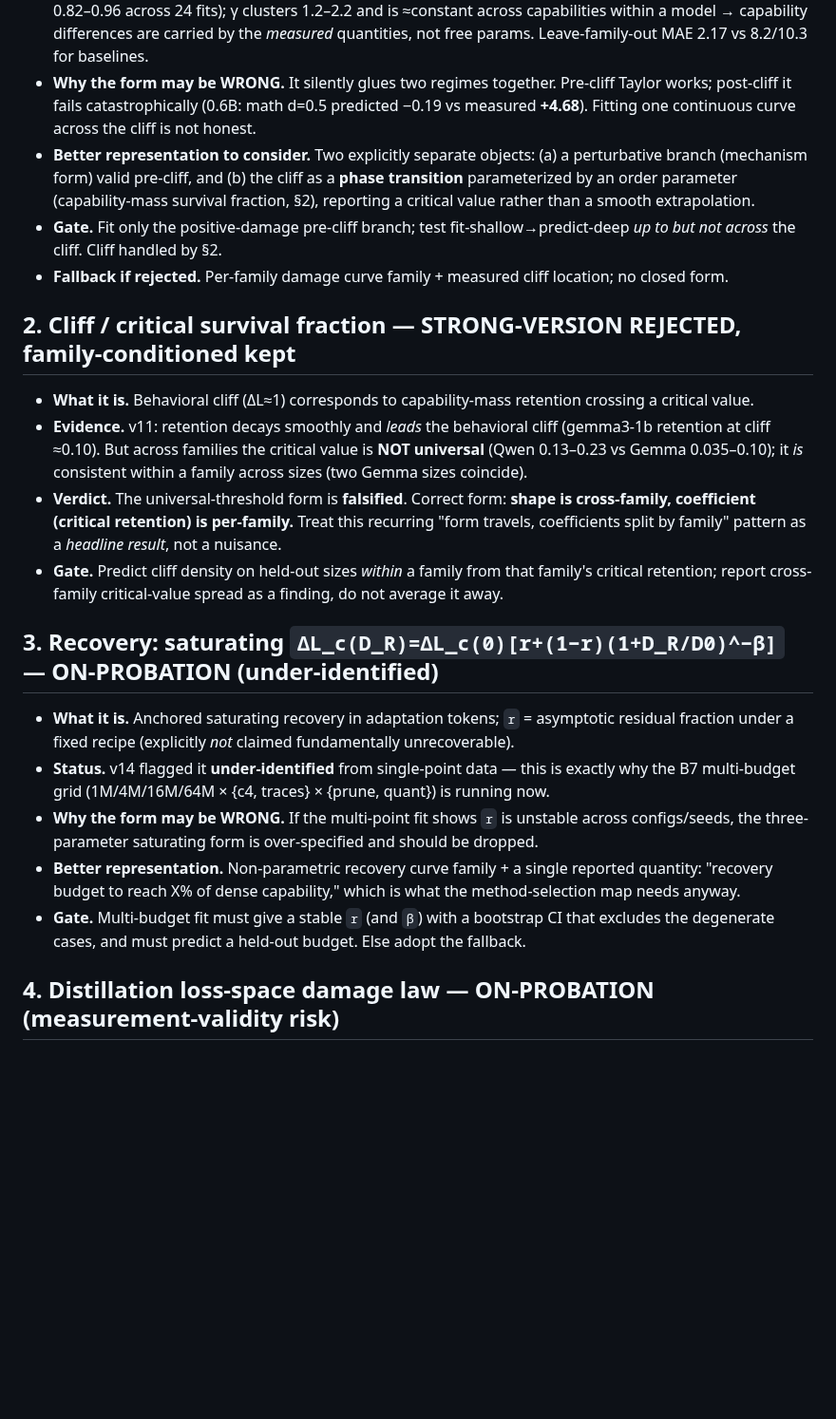
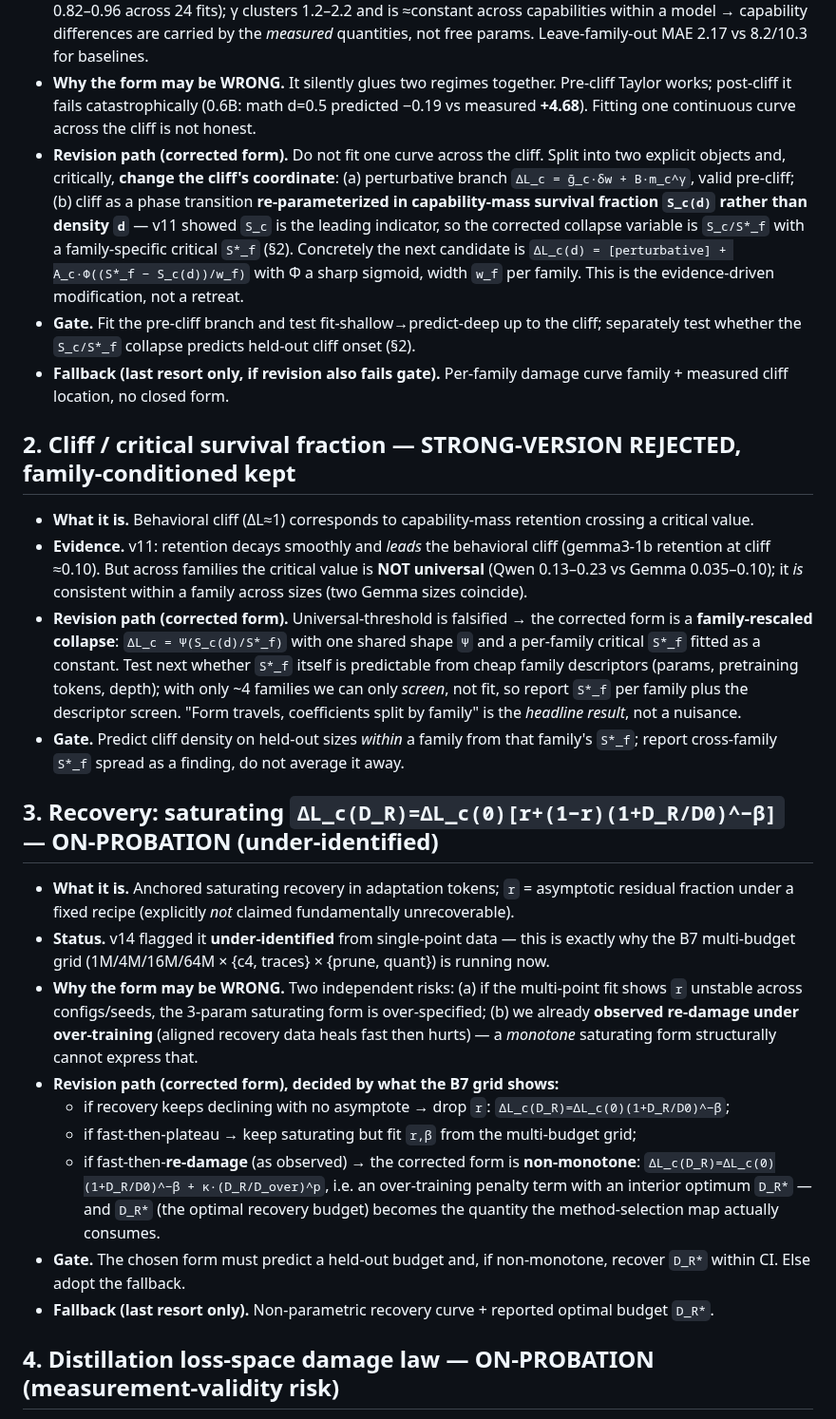
Before and after one commit to XueqiC/ICLR27_scaling_down, a Markdown page: docs/LAW_FORM_AUDIT.md, the part around one of its changes. Shown at 95% size. GitHub-like rendering; blank space fills up the shorter version.

```diff
--- a/docs/LAW_FORM_AUDIT.md
+++ b/docs/LAW_FORM_AUDIT.md
@@ -36,13 +45,18 @@ Status vocabulary: ON-PROBATION / PROVISIONALLY-KEPT / REJECTED / FALLBACK-ADOPT
 - **Why the form may be WRONG.** It silently glues two regimes together. Pre-cliff Taylor works;
   post-cliff it fails catastrophically (0.6B: math d=0.5 predicted −0.19 vs measured **+4.68**).
   Fitting one continuous curve across the cliff is not honest.
-- **Better representation to consider.** Two explicitly separate objects:
-  (a) a perturbative branch (mechanism form) valid pre-cliff, and
-  (b) the cliff as a **phase transition** parameterized by an order parameter (capability-mass
-  survival fraction, §2), reporting a critical value rather than a smooth extrapolation.
-- **Gate.** Fit only the positive-damage pre-cliff branch; test fit-shallow→predict-deep *up to
-  but not across* the cliff. Cliff handled by §2.
-- **Fallback if rejected.** Per-family damage curve family + measured cliff location; no closed form.
+- **Revision path (corrected form).** Do not fit one curve across the cliff. Split into two
+  explicit objects and, critically, **change the cliff's coordinate**:
+  (a) perturbative branch `ΔL_c = ḡ_c·δw + B·m_c^γ`, valid pre-cliff;
+  (b) cliff as a phase transition **re-parameterized in capability-mass survival fraction
+  `S_c(d)` rather than density `d`** — v11 showed `S_c` is the leading indicator, so the corrected
+  collapse variable is `S_c/S*_f` with a family-specific critical `S*_f` (§2). Concretely the next
+  candidate is `ΔL_c(d) = [perturbative] + A_c·Φ((S*_f − S_c(d))/w_f)` with Φ a sharp sigmoid,
+  width `w_f` per family. This is the evidence-driven modification, not a retreat.
+- **Gate.** Fit the pre-cliff branch and test fit-shallow→predict-deep up to the cliff; separately
+  test whether the `S_c/S*_f` collapse predicts held-out cliff onset (§2).
+- **Fallback (last resort only, if revision also fails gate).** Per-family damage curve family +
+  measured cliff location, no closed form.
 
 ## 2. Cliff / critical survival fraction  — STRONG-VERSION REJECTED, family-conditioned kept
 - **What it is.** Behavioral cliff (ΔL≈1) corresponds to capability-mass retention crossing a
@@ -51,24 +65,34 @@ Status vocabulary: ON-PROBATION / PROVISIONALLY-KEPT / REJECTED / FALLBACK-ADOPT
   retention at cliff ≈0.10). But across families the critical value is **NOT universal**
   (Qwen 0.13–0.23 vs Gemma 0.035–0.10); it *is* consistent within a family across sizes
   (two Gemma sizes coincide).
-- **Verdict.** The universal-threshold form is **falsified**. Correct form: **shape is
-  cross-family, coefficient (critical retention) is per-family.** Treat this recurring
-  "form travels, coefficients split by family" pattern as a *headline result*, not a nuisance.
-- **Gate.** Predict cliff density on held-out sizes *within* a family from that family's critical
-  retention; report cross-family critical-value spread as a finding, do not average it away.
+- **Revision path (corrected form).** Universal-threshold is falsified → the corrected form is a
+  **family-rescaled collapse**: `ΔL_c = Ψ(S_c(d)/S*_f)` with one shared shape `Ψ` and a
+  per-family critical `S*_f` fitted as a constant. Test next whether `S*_f` itself is predictable
+  from cheap family descriptors (params, pretraining tokens, depth); with only ~4 families we can
+  only *screen*, not fit, so report `S*_f` per family plus the descriptor screen. "Form travels,
+  coefficients split by family" is the *headline result*, not a nuisance.
+- **Gate.** Predict cliff density on held-out sizes *within* a family from that family's `S*_f`;
+  report cross-family `S*_f` spread as a finding, do not average it away.
 
 ## 3. Recovery: saturating `ΔL_c(D_R)=ΔL_c(0)[r+(1−r)(1+D_R/D0)^−β]`  — ON-PROBATION (under-identified)
 - **What it is.** Anchored saturating recovery in adaptation tokens; `r` = asymptotic residual
   fraction under a fixed recipe (explicitly *not* claimed fundamentally unrecoverable).
 - **Status.** v14 flagged it **under-identified** from single-point data — this is exactly why the
   B7 multi-budget grid (1M/4M/16M/64M × {c4, traces} × {prune, quant}) is running now.
-- **Why the form may be WRONG.** If the multi-point fit shows `r` is unstable across configs/seeds,
-  the three-parameter saturating form is over-specified and should be dropped.
-- **Better representation.** Non-parametric recovery curve family + a single reported quantity:
-  "recovery budget to reach X% of dense capability," which is what the method-selection map needs
-  anyway.
-- **Gate.** Multi-budget fit must give a stable `r` (and `β`) with a bootstrap CI that excludes the
-  degenerate cases, and must predict a held-out budget. Else adopt the fallback.
+- **Why the form may be WRONG.** Two independent risks: (a) if the multi-point fit shows `r`
+  unstable across configs/seeds, the 3-param saturating form is over-specified; (b) we already
+  **observed re-damage under over-training** (aligned recovery data heals fast then hurts) — a
+  *monotone* saturating form structurally cannot express that.
+- **Revision path (corrected form), decided by what the B7 grid shows:**
+  - if recovery keeps declining with no asymptote → drop `r`: `ΔL_c(D_R)=ΔL_c(0)(1+D_R/D0)^−β`;
+  - if fast-then-plateau → keep saturating but fit `r,β` from the multi-budget grid;
+  - if fast-then-**re-damage** (as observed) → the corrected form is **non-monotone**:
+    `ΔL_c(D_R)=ΔL_c(0)(1+D_R/D0)^−β + κ·(D_R/D_over)^p`, i.e. an over-training penalty term with
+    an interior optimum `D_R*` — and `D_R*` (the optimal recovery budget) becomes the quantity the
+    method-selection map actually consumes.
+- **Gate.** The chosen form must predict a held-out budget and, if non-monotone, recover `D_R*`
+  within CI. Else adopt the fallback.
+- **Fallback (last resort only).** Non-parametric recovery curve + reported optimal budget `D_R*`.
 
 ## 4. Distillation loss-space damage law  — ON-PROBATION (measurement-validity risk)
 - **What it is.** Per-capability template with capacity floor, teacher capability vector, data
```
Also changed, not shown: other parts of docs/LAW_FORM_AUDIT.md (+49 -13 lines).
